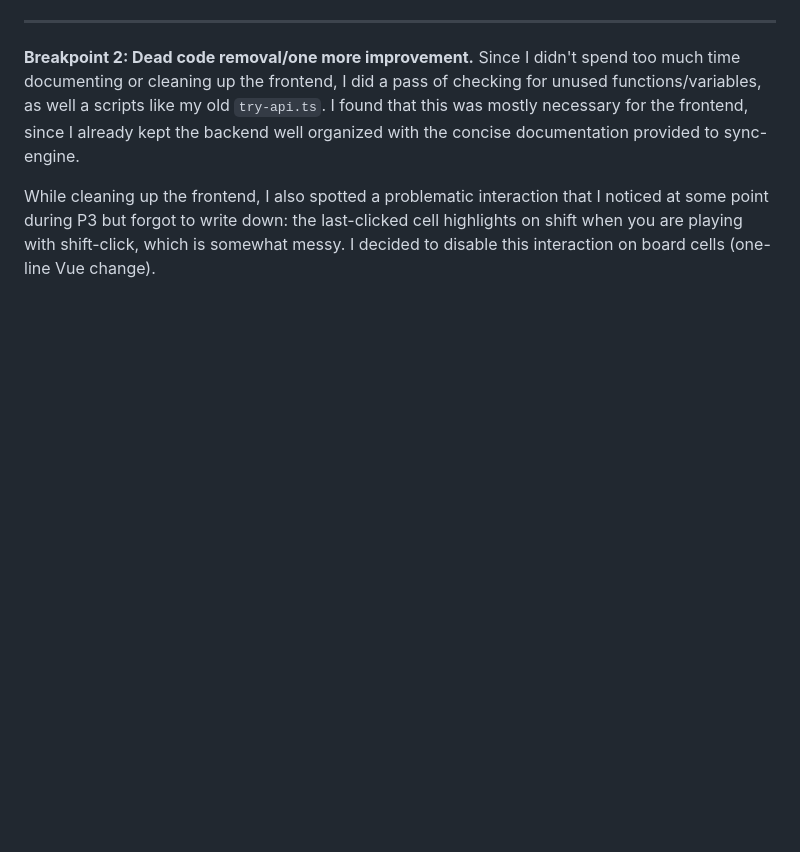
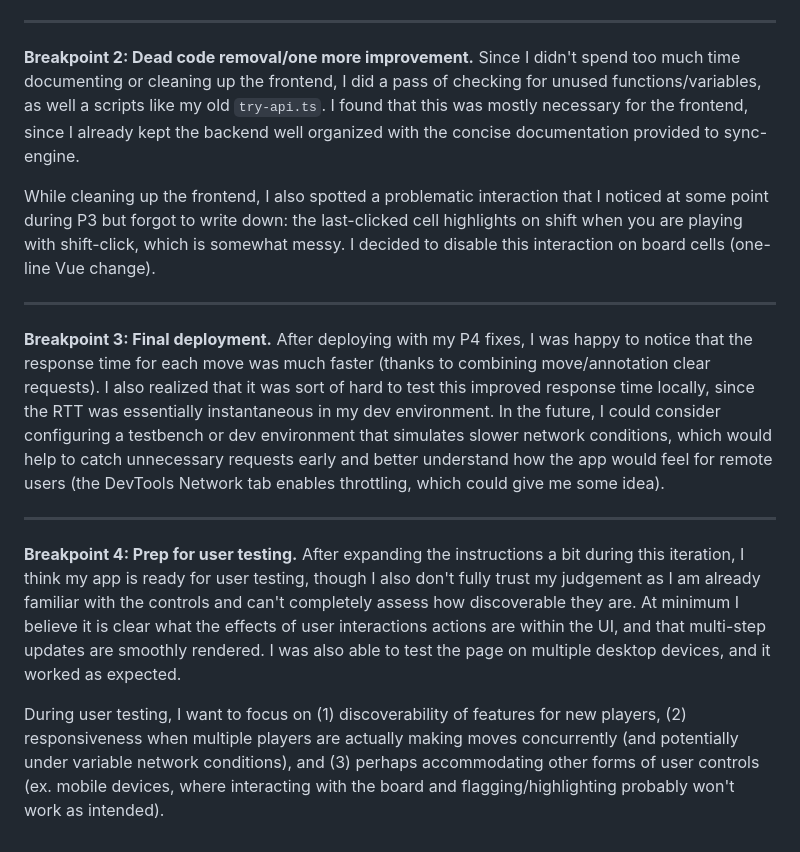
Before and after one commit to jkozak30/6104, a Markdown page: reflections/personal-design-notebook.md, the part around the change. Drawn GitHub-style; blank space fills up the shorter version.

Commit message:
[p4] add final reflections

```diff
--- a/reflections/personal-design-notebook.md
+++ b/reflections/personal-design-notebook.md
@@ -308,3 +308,13 @@ Finally, one detail I noticed after deployment was that the latency between boar
 **Breakpoint 2: Dead code removal/one more improvement.** Since I didn't spend too much time documenting or cleaning up the frontend, I did a pass of checking for unused functions/variables, as well a scripts like my old `try-api.ts`. I found that this was mostly necessary for the frontend, since I already kept the backend well organized with the concise documentation provided to sync-engine.
 
 While cleaning up the frontend, I also spotted a problematic interaction that I noticed at some point during P3 but forgot to write down: the last-clicked cell highlights on shift when you are playing with shift-click, which is somewhat messy. I decided to disable this interaction on board cells (one-line Vue change).
+
+<hr>
+
+**Breakpoint 3: Final deployment.** After deploying with my P4 fixes, I was happy to notice that the response time for each move was much faster (thanks to combining move/annotation clear requests). I also realized that it was sort of hard to test this improved response time locally, since the RTT was essentially instantaneous in my dev environment. In the future, I could consider configuring a testbench or dev environment that simulates slower network conditions, which would help to catch unnecessary requests early and better understand how the app would feel for remote users (the DevTools Network tab enables throttling, which could give me some idea).
+
+<hr>
+
+**Breakpoint 4: Prep for user testing.** After expanding the instructions a bit during this iteration, I think my app is ready for user testing, though I also don't fully trust my judgement as I am already familiar with the controls and can't completely assess how discoverable they are. At minimum I believe it is clear what the effects of user interactions actions are within the UI, and that multi-step updates are smoothly rendered. I was also able to test the page on multiple desktop devices, and it worked as expected.
+
+During user testing, I want to focus on (1) discoverability of features for new players, (2) responsiveness when multiple players are actually making moves concurrently (and potentially under variable network conditions), and (3) perhaps accommodating other forms of user controls (ex. mobile devices, where interacting with the board and flagging/highlighting probably won't work as intended).
```
